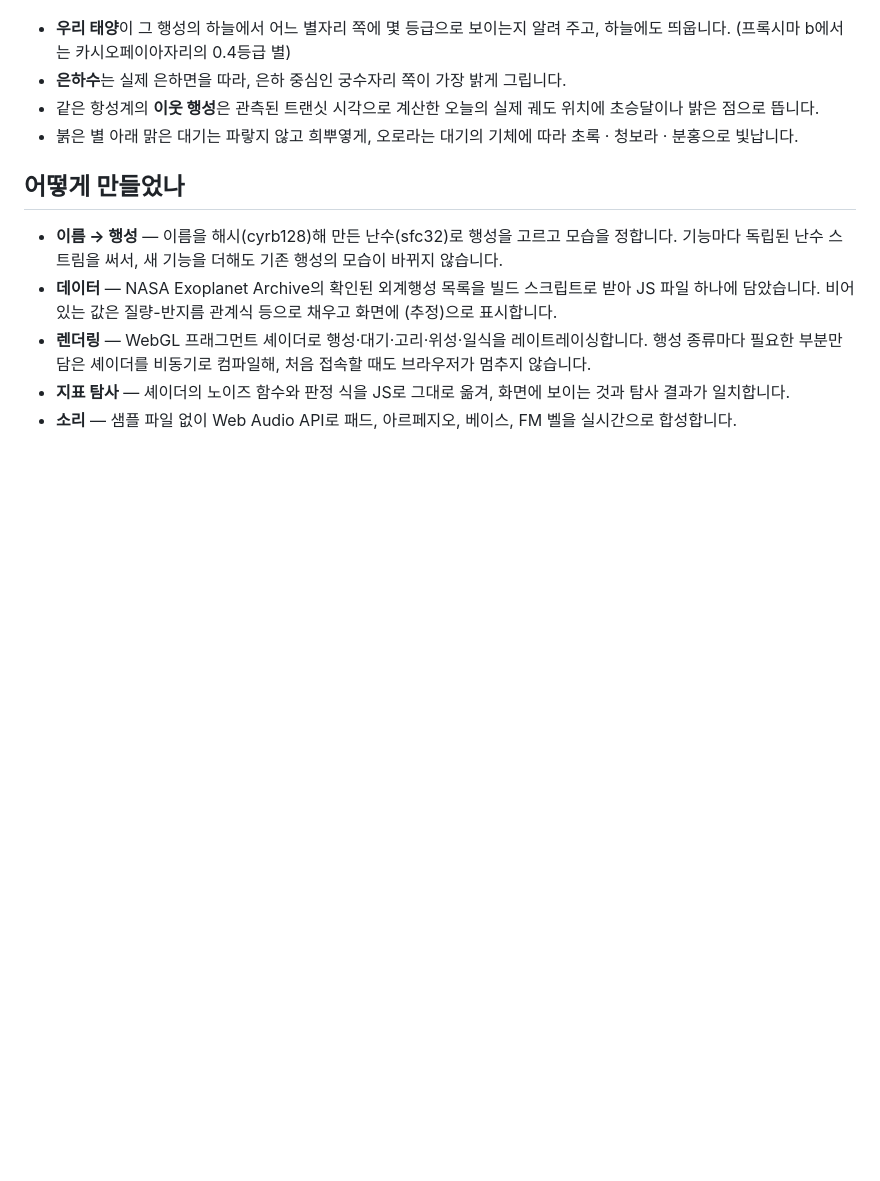
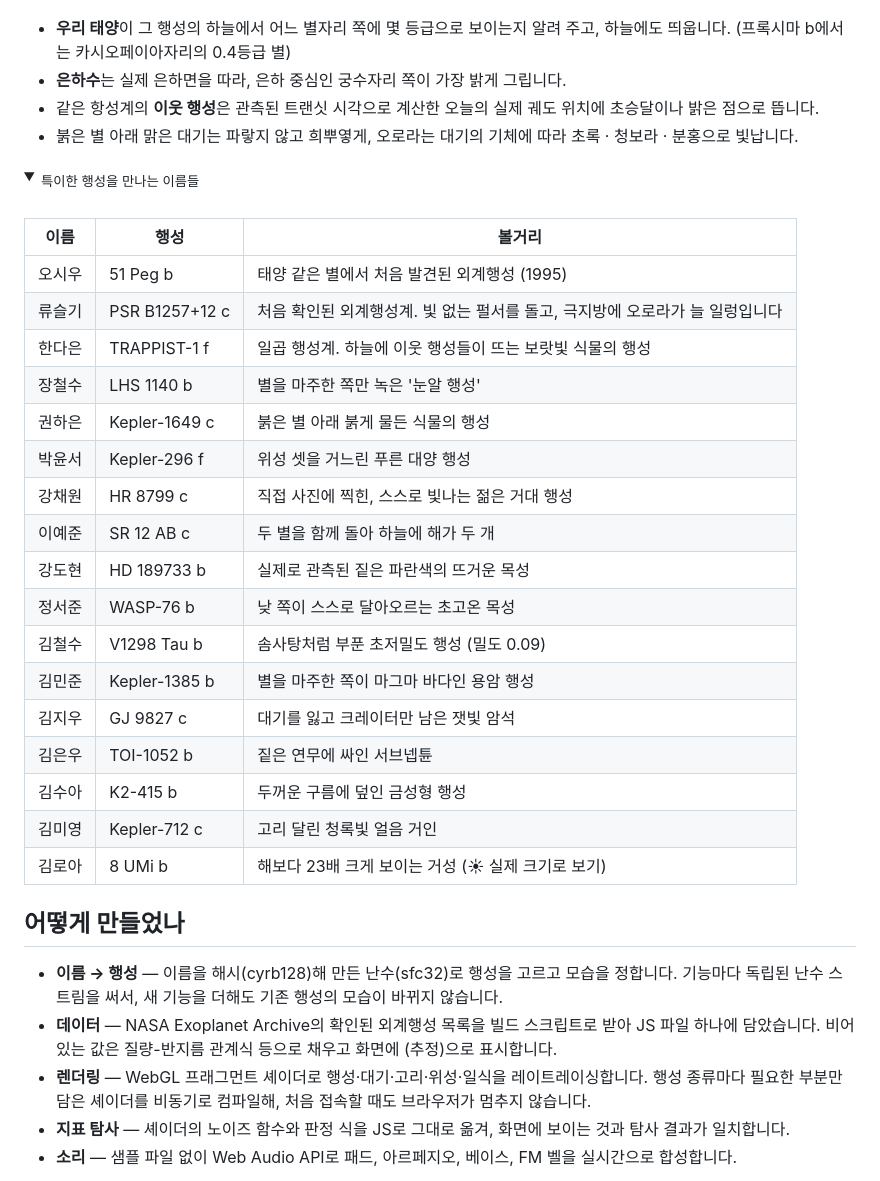
Before and after one commit to FillDDak/nameverse, a Markdown page: README.md, the part around one of its changes. GitHub-like rendering; folded sections open; blank space fills up the shorter version.

Commit message:
README: 특이한 행성을 만나는 이름들을 접힌 목록으로 추가

```diff
--- a/README.md
+++ b/README.md
@@ -60,3 +60,28 @@
 - 같은 항성계의 **이웃 행성**은 관측된 트랜싯 시각으로 계산한 오늘의 실제 궤도 위치에 초승달이나 밝은 점으로 뜹니다.
 - 붉은 별 아래 맑은 대기는 파랗지 않고 희뿌옇게, 오로라는 대기의 기체에 따라 초록 · 청보라 · 분홍으로 빛납니다.
 
+<details>
+<summary><sub>특이한 행성을 만나는 이름들</sub></summary>
+
+<br>
+
+| 이름 | 행성 | 볼거리 |
+| --- | --- | --- |
+| 오시우 | 51 Peg b | 태양 같은 별에서 처음 발견된 외계행성 (1995) |
+| 류슬기 | PSR B1257+12 c | 처음 확인된 외계행성계. 빛 없는 펄서를 돌고, 극지방에 오로라가 늘 일렁입니다 |
+| 한다은 | TRAPPIST-1 f | 일곱 행성계. 하늘에 이웃 행성들이 뜨는 보랏빛 식물의 행성 |
+| 장철수 | LHS 1140 b | 별을 마주한 쪽만 녹은 '눈알 행성' |
+| 권하은 | Kepler-1649 c | 붉은 별 아래 붉게 물든 식물의 행성 |
+| 박윤서 | Kepler-296 f | 위성 셋을 거느린 푸른 대양 행성 |
+| 강채원 | HR 8799 c | 직접 사진에 찍힌, 스스로 빛나는 젊은 거대 행성 |
+| 이예준 | SR 12 AB c | 두 별을 함께 돌아 하늘에 해가 두 개 |
+| 강도현 | HD 189733 b | 실제로 관측된 짙은 파란색의 뜨거운 목성 |
+| 정서준 | WASP-76 b | 낮 쪽이 스스로 달아오르는 초고온 목성 |
+| 김철수 | V1298 Tau b | 솜사탕처럼 부푼 초저밀도 행성 (밀도 0.09) |
+| 김민준 | Kepler-1385 b | 별을 마주한 쪽이 마그마 바다인 용암 행성 |
+| 김지우 | GJ 9827 c | 대기를 잃고 크레이터만 남은 잿빛 암석 |
+| 김은우 | TOI-1052 b | 짙은 연무에 싸인 서브넵튠 |
+| 김수아 | K2-415 b | 두꺼운 구름에 덮인 금성형 행성 |
+| 김미영 | Kepler-712 c | 고리 달린 청록빛 얼음 거인 |
+| 김로아 | 8 UMi b | 해보다 23배 크게 보이는 거성 (☀ 실제 크기로 보기) |
+
```
Also changed, not shown: other parts of README.md (+2 -0 lines).
